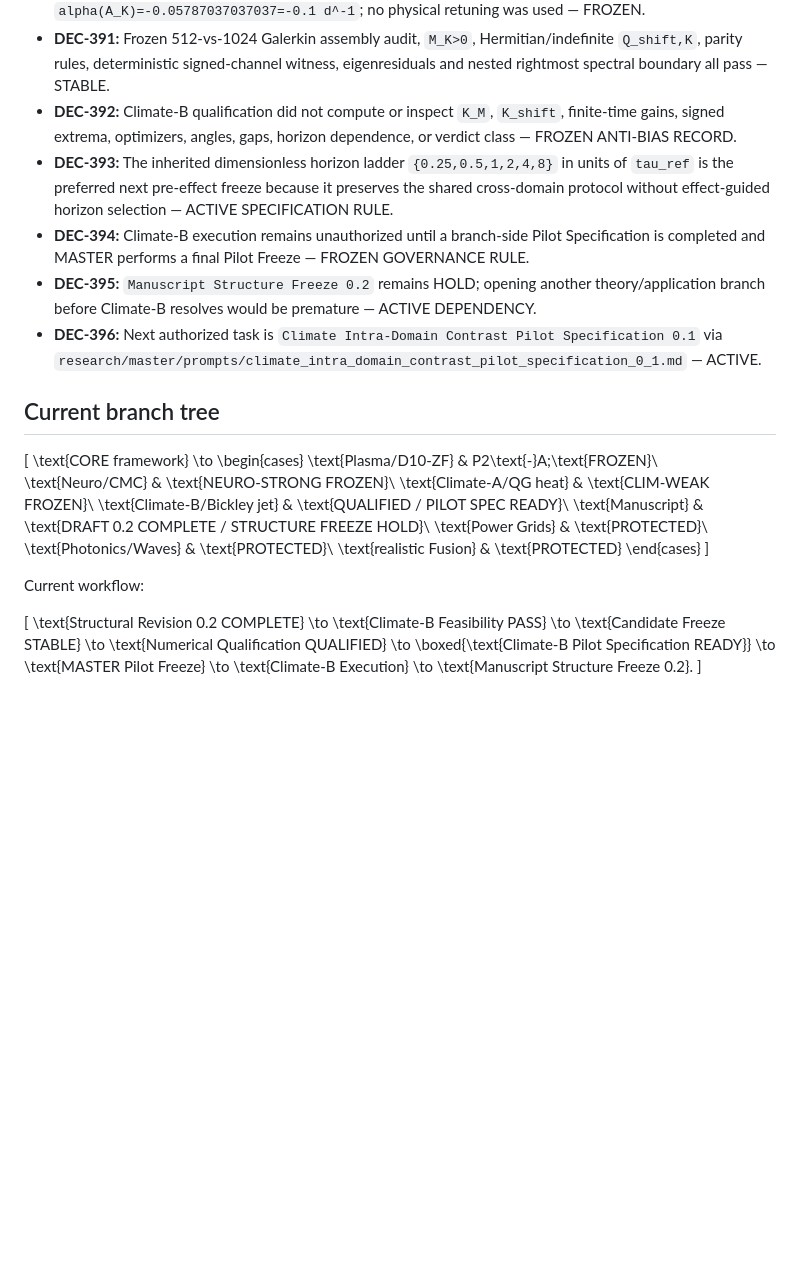
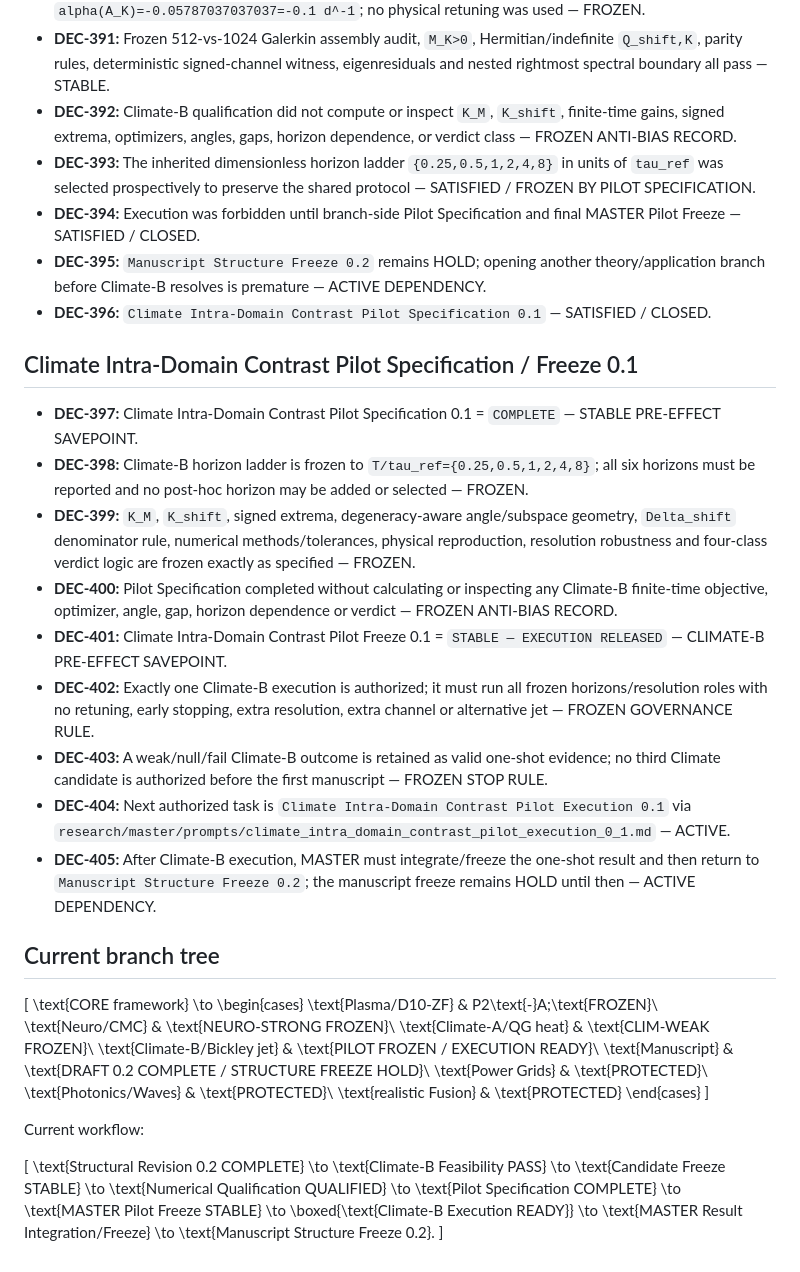
Before and after one commit to twkroll/nonmodal-flux, a Markdown page: research/master/decision_branch_log.md, the part around the change. Drawn GitHub-style; blank space fills up the shorter version.

Commit message:
research: record Climate-B pilot freeze and execution release

```diff
--- a/research/master/decision_branch_log.md
+++ b/research/master/decision_branch_log.md
@@ -111,10 +111,22 @@ This file records current canonical high-level decisions. Earlier detailed branc
 - **DEC-390:** Complete frozen Climate-B spectra are stable at every rung with `alpha(A_K)=-0.05787037037037=-0.1 d^-1`; no physical retuning was used — FROZEN.
 - **DEC-391:** Frozen 512-vs-1024 Galerkin assembly audit, `M_K>0`, Hermitian/indefinite `Q_shift,K`, parity rules, deterministic signed-channel witness, eigenresiduals and nested rightmost spectral boundary all pass — STABLE.
 - **DEC-392:** Climate-B qualification did not compute or inspect `K_M`, `K_shift`, finite-time gains, signed extrema, optimizers, angles, gaps, horizon dependence, or verdict class — FROZEN ANTI-BIAS RECORD.
-- **DEC-393:** The inherited dimensionless horizon ladder `{0.25,0.5,1,2,4,8}` in units of `tau_ref` is the preferred next pre-effect freeze because it preserves the shared cross-domain protocol without effect-guided horizon selection — ACTIVE SPECIFICATION RULE.
-- **DEC-394:** Climate-B execution remains unauthorized until a branch-side Pilot Specification is completed and MASTER performs a final Pilot Freeze — FROZEN GOVERNANCE RULE.
-- **DEC-395:** `Manuscript Structure Freeze 0.2` remains HOLD; opening another theory/application branch before Climate-B resolves would be premature — ACTIVE DEPENDENCY.
-- **DEC-396:** Next authorized task is `Climate Intra-Domain Contrast Pilot Specification 0.1` via `research/master/prompts/climate_intra_domain_contrast_pilot_specification_0_1.md` — ACTIVE.
+- **DEC-393:** The inherited dimensionless horizon ladder `{0.25,0.5,1,2,4,8}` in units of `tau_ref` was selected prospectively to preserve the shared protocol — SATISFIED / FROZEN BY PILOT SPECIFICATION.
+- **DEC-394:** Execution was forbidden until branch-side Pilot Specification and final MASTER Pilot Freeze — SATISFIED / CLOSED.
+- **DEC-395:** `Manuscript Structure Freeze 0.2` remains HOLD; opening another theory/application branch before Climate-B resolves is premature — ACTIVE DEPENDENCY.
+- **DEC-396:** `Climate Intra-Domain Contrast Pilot Specification 0.1` — SATISFIED / CLOSED.
+
+## Climate Intra-Domain Contrast Pilot Specification / Freeze 0.1
+
+- **DEC-397:** Climate Intra-Domain Contrast Pilot Specification 0.1 = `COMPLETE` — STABLE PRE-EFFECT SAVEPOINT.
+- **DEC-398:** Climate-B horizon ladder is frozen to `T/tau_ref={0.25,0.5,1,2,4,8}`; all six horizons must be reported and no post-hoc horizon may be added or selected — FROZEN.
+- **DEC-399:** `K_M`, `K_shift`, signed extrema, degeneracy-aware angle/subspace geometry, `Delta_shift` denominator rule, numerical methods/tolerances, physical reproduction, resolution robustness and four-class verdict logic are frozen exactly as specified — FROZEN.
+- **DEC-400:** Pilot Specification completed without calculating or inspecting any Climate-B finite-time objective, optimizer, angle, gap, horizon dependence or verdict — FROZEN ANTI-BIAS RECORD.
+- **DEC-401:** Climate Intra-Domain Contrast Pilot Freeze 0.1 = `STABLE — EXECUTION RELEASED` — CLIMATE-B PRE-EFFECT SAVEPOINT.
+- **DEC-402:** Exactly one Climate-B execution is authorized; it must run all frozen horizons/resolution roles with no retuning, early stopping, extra resolution, extra channel or alternative jet — FROZEN GOVERNANCE RULE.
+- **DEC-403:** A weak/null/fail Climate-B outcome is retained as valid one-shot evidence; no third Climate candidate is authorized before the first manuscript — FROZEN STOP RULE.
+- **DEC-404:** Next authorized task is `Climate Intra-Domain Contrast Pilot Execution 0.1` via `research/master/prompts/climate_intra_domain_contrast_pilot_execution_0_1.md` — ACTIVE.
+- **DEC-405:** After Climate-B execution, MASTER must integrate/freeze the one-shot result and then return to `Manuscript Structure Freeze 0.2`; the manuscript freeze remains HOLD until then — ACTIVE DEPENDENCY.
 
 ## Current branch tree
 
@@ -125,7 +137,7 @@ This file records current canonical high-level decisions. Earlier detailed branc
 \text{Plasma/D10-ZF} & P2\text{-}A\;\text{FROZEN}\\
 \text{Neuro/CMC} & \text{NEURO-STRONG FROZEN}\\
 \text{Climate-A/QG heat} & \text{CLIM-WEAK FROZEN}\\
-\text{Climate-B/Bickley jet} & \text{QUALIFIED / PILOT SPEC READY}\\
+\text{Climate-B/Bickley jet} & \text{PILOT FROZEN / EXECUTION READY}\\
 \text{Manuscript} & \text{DRAFT 0.2 COMPLETE / STRUCTURE FREEZE HOLD}\\
 \text{Power Grids} & \text{PROTECTED}\\
 \text{Photonics/Waves} & \text{PROTECTED}\\
@@ -144,11 +156,13 @@ Current workflow:
 \to
 \text{Numerical Qualification QUALIFIED}
 \to
-\boxed{\text{Climate-B Pilot Specification READY}}
+\text{Pilot Specification COMPLETE}
 \to
-\text{MASTER Pilot Freeze}
+\text{MASTER Pilot Freeze STABLE}
 \to
-\text{Climate-B Execution}
+\boxed{\text{Climate-B Execution READY}}
+\to
+\text{MASTER Result Integration/Freeze}
 \to
 \text{Manuscript Structure Freeze 0.2}.
 \]
```
